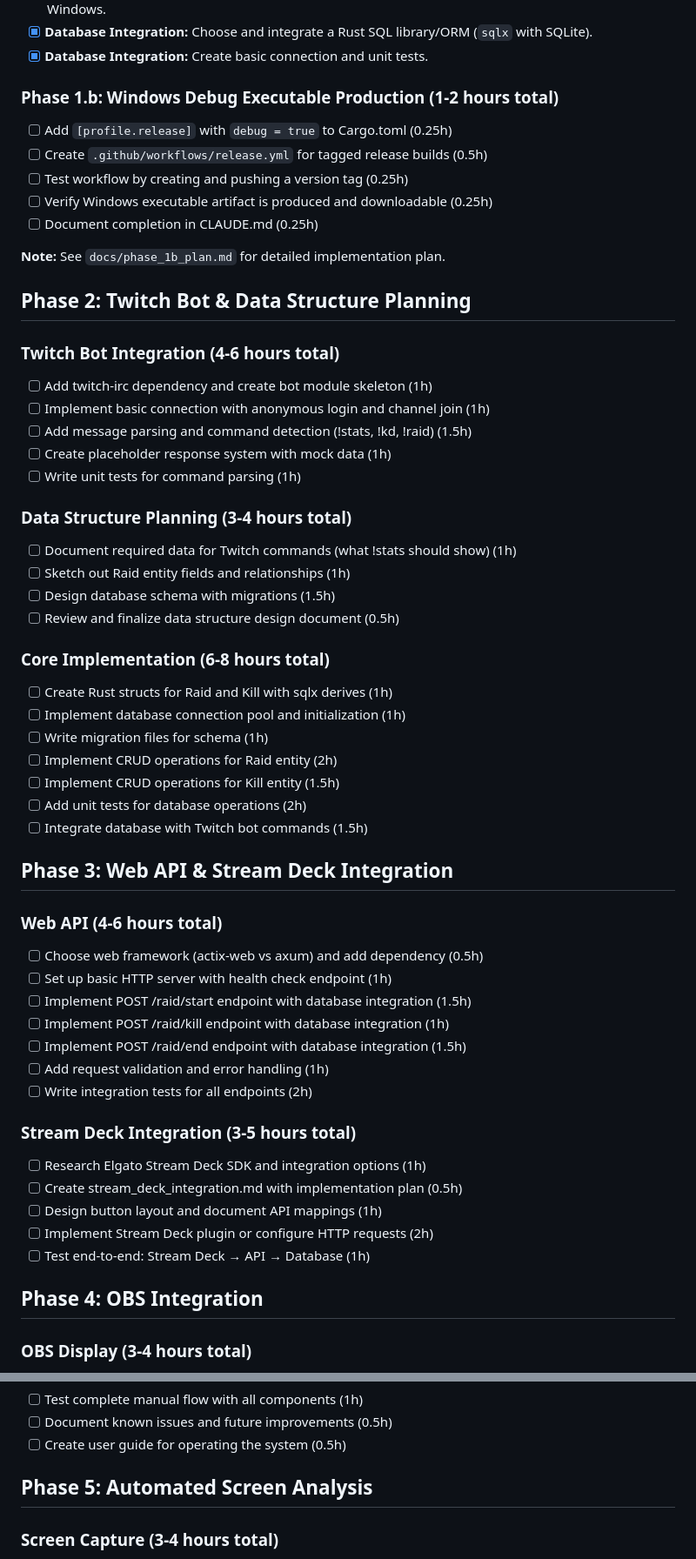
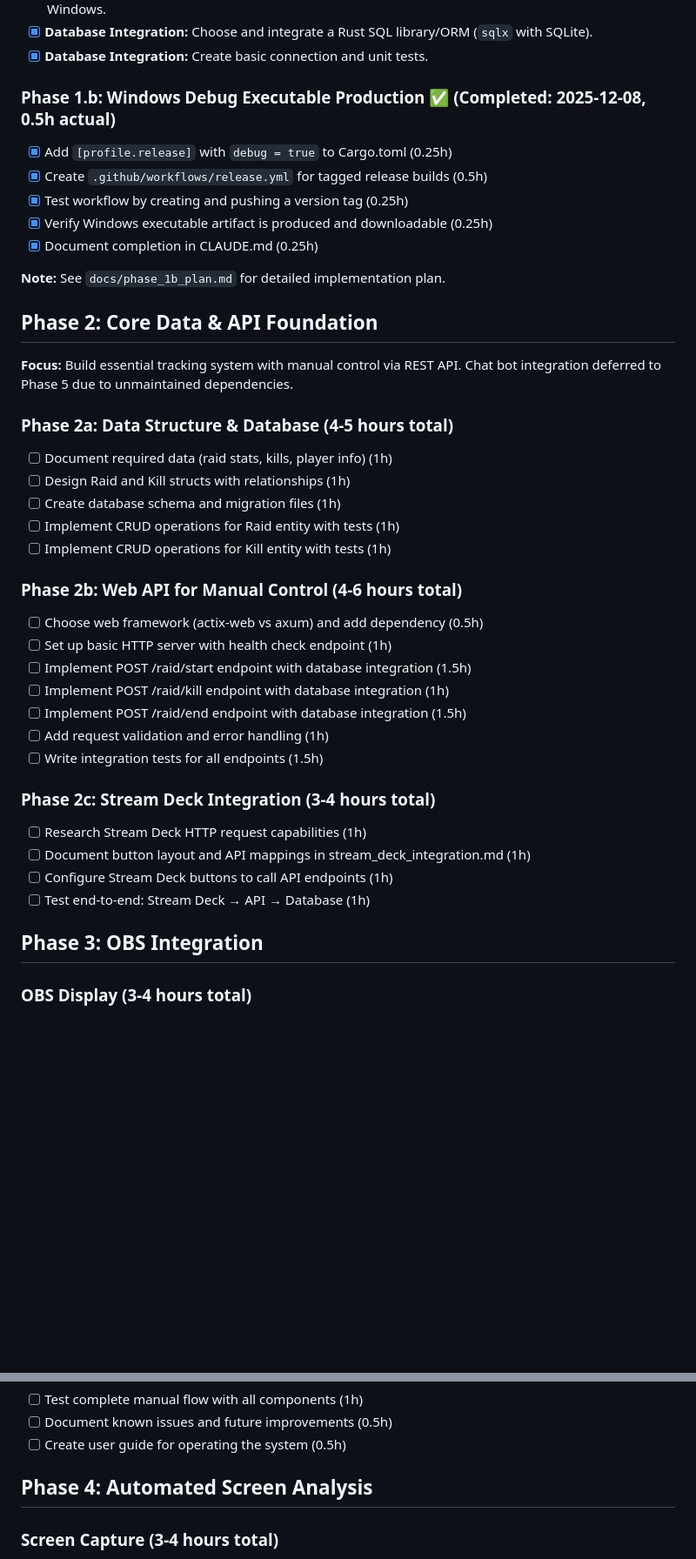
Before and after one commit to PlaidCat/tarkov-stream-producer, a Markdown page: todo.md, 2 parts joined by grey strips. Shown at 87% size. Rendered like a GitHub page; blank space fills up the shorter version.

```diff
--- a/todo.md
+++ b/todo.md
@@ -13,58 +13,42 @@ This document outlines the development plan for the Tarkov Stream Producer appli
 - [x] **Database Integration:** Choose and integrate a Rust SQL library/ORM (`sqlx` with SQLite).
 - [x] **Database Integration:** Create basic connection and unit tests.
 
-### Phase 1.b: Windows Debug Executable Production (1-2 hours total)
-- [ ] Add `[profile.release]` with `debug = true` to Cargo.toml (0.25h)
-- [ ] Create `.github/workflows/release.yml` for tagged release builds (0.5h)
-- [ ] Test workflow by creating and pushing a version tag (0.25h)
-- [ ] Verify Windows executable artifact is produced and downloadable (0.25h)
-- [ ] Document completion in CLAUDE.md (0.25h)
+### Phase 1.b: Windows Debug Executable Production ✅ (Completed: 2025-12-08, 0.5h actual)
+- [x] Add `[profile.release]` with `debug = true` to Cargo.toml (0.25h)
+- [x] Create `.github/workflows/release.yml` for tagged release builds (0.5h)
+- [x] Test workflow by creating and pushing a version tag (0.25h)
+- [x] Verify Windows executable artifact is produced and downloadable (0.25h)
+- [x] Document completion in CLAUDE.md (0.25h)
 
 **Note:** See `docs/phase_1b_plan.md` for detailed implementation plan.
 
-## Phase 2: Twitch Bot & Data Structure Planning
+## Phase 2: Core Data & API Foundation
 
-### Twitch Bot Integration (4-6 hours total)
-- [ ] Add twitch-irc dependency and create bot module skeleton (1h)
-- [ ] Implement basic connection with anonymous login and channel join (1h)
-- [ ] Add message parsing and command detection (!stats, !kd, !raid) (1.5h)
-- [ ] Create placeholder response system with mock data (1h)
-- [ ] Write unit tests for command parsing (1h)
+**Focus:** Build essential tracking system with manual control via REST API. Chat bot integration deferred to Phase 5 due to unmaintained dependencies.
 
-### Data Structure Planning (3-4 hours total)
-- [ ] Document required data for Twitch commands (what !stats should show) (1h)
-- [ ] Sketch out Raid entity fields and relationships (1h)
-- [ ] Design database schema with migrations (1.5h)
-- [ ] Review and finalize data structure design document (0.5h)
+### Phase 2a: Data Structure & Database (4-5 hours total)
+- [ ] Document required data (raid stats, kills, player info) (1h)
+- [ ] Design Raid and Kill structs with relationships (1h)
+- [ ] Create database schema and migration files (1h)
+- [ ] Implement CRUD operations for Raid entity with tests (1h)
+- [ ] Implement CRUD operations for Kill entity with tests (1h)
 
-### Core Implementation (6-8 hours total)
-- [ ] Create Rust structs for Raid and Kill with sqlx derives (1h)
-- [ ] Implement database connection pool and initialization (1h)
-- [ ] Write migration files for schema (1h)
-- [ ] Implement CRUD operations for Raid entity (2h)
-- [ ] Implement CRUD operations for Kill entity (1.5h)
-- [ ] Add unit tests for database operations (2h)
-- [ ] Integrate database with Twitch bot commands (1.5h)
-
-## Phase 3: Web API & Stream Deck Integration
-
-### Web API (4-6 hours total)
+### Phase 2b: Web API for Manual Control (4-6 hours total)
 - [ ] Choose web framework (actix-web vs axum) and add dependency (0.5h)
 - [ ] Set up basic HTTP server with health check endpoint (1h)
 - [ ] Implement POST /raid/start endpoint with database integration (1.5h)
 - [ ] Implement POST /raid/kill endpoint with database integration (1h)
 - [ ] Implement POST /raid/end endpoint with database integration (1.5h)
 - [ ] Add request validation and error handling (1h)
-- [ ] Write integration tests for all endpoints (2h)
+- [ ] Write integration tests for all endpoints (1.5h)
 
-### Stream Deck Integration (3-5 hours total)
-- [ ] Research Elgato Stream Deck SDK and integration options (1h)
-- [ ] Create stream_deck_integration.md with implementation plan (0.5h)
-- [ ] Design button layout and document API mappings (1h)
-- [ ] Implement Stream Deck plugin or configure HTTP requests (2h)
+### Phase 2c: Stream Deck Integration (3-4 hours total)
+- [ ] Research Stream Deck HTTP request capabilities (1h)
+- [ ] Document button layout and API mappings in stream_deck_integration.md (1h)
+- [ ] Configure Stream Deck buttons to call API endpoints (1h)
 - [ ] Test end-to-end: Stream Deck → API → Database (1h)
 
-## Phase 4: OBS Integration
+## Phase 3: OBS Integration
 
 ### OBS Display (3-4 hours total)
 - [ ] Research OBS integration methods (text files vs obs-websocket) (1h)
@@ -78,7 +62,7 @@ This document outlines the development plan for the Tarkov Stream Producer appli
 - [ ] Document known issues and future improvements (0.5h)
 - [ ] Create user guide for operating the system (0.5h)
 
-## Phase 5: Automated Screen Analysis
+## Phase 4: Automated Screen Analysis
 
 ### Screen Capture (3-4 hours total)
 - [ ] Research cross-platform screen capture libraries (1h)
```
Also changed, not shown: other parts of todo.md (+24 -0 lines), .time_tracking.md (added, +83 -0 lines), CLAUDE.md (+22 -14 lines).
